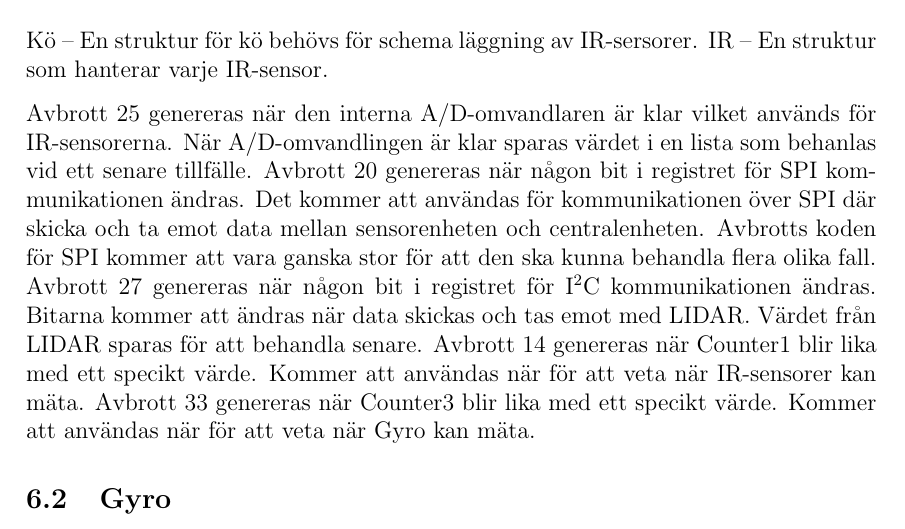
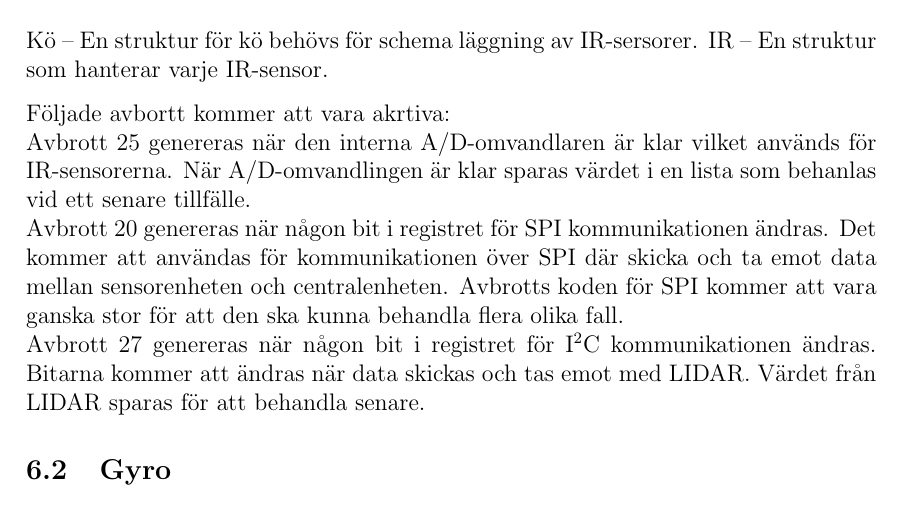
Before and after one commit to TheZoq2/LiTHe-Hex, a LaTeX document (documents/Designspecifikation/designspecifikation.tex): part of page 11 of 13, cut so that both start at the same text. Compiled offline with pdfLaTeX.

Commit message:
comment text not used

```diff
--- a/documents/Designspecifikation/designspecifikation.tex
+++ b/documents/Designspecifikation/designspecifikation.tex
@@ -345,19 +345,21 @@
 	Kö -- En struktur för kö behövs för schema läggning av IR-sersorer.
 	IR -- En struktur som hanterar varje IR-sensor.
 
-	Avbrott 25 genereras när den interna A/D-omvandlaren är klar vilket används för IR-sensorerna.
+	Följade avbortt kommer att vara akrtiva:
+	\\Avbrott 25 genereras när den interna A/D-omvandlaren är klar vilket används för IR-sensorerna.
 	När A/D-omvandlingen är klar sparas värdet i en lista som behanlas vid ett senare tillfälle.
-	Avbrott 20 genereras när någon bit i registret för SPI kommunikationen ändras. Det kommer
+	\\Avbrott 20 genereras när någon bit i registret för SPI kommunikationen ändras. Det kommer
 	att användas för kommunikationen över SPI där skicka och ta emot data mellan sensorenheten
 	och centralenheten. Avbrotts koden för SPI kommer att vara ganska stor för att den ska kunna
 	behandla flera olika fall.
-	Avbrott 27 genereras när någon bit i registret för \itc{} kommunikationen ändras. Bitarna
+	\\Avbrott 27 genereras när någon bit i registret för \itc{} kommunikationen ändras. Bitarna
 	kommer att ändras när data skickas och tas emot med LIDAR. Värdet från LIDAR sparas för att
 	behandla senare.
-	Avbrott 14 genereras när Counter1 blir lika med ett specikt värde. Kommer att användas när
-	för att veta när IR-sensorer kan mäta.
-	Avbrott 33 genereras när Counter3 blir lika med ett specikt värde. Kommer att användas när
-	för att veta när Gyro kan mäta.
+
+	%\\Avbrott 14 genereras när Counter1 blir lika med ett specikt värde. Kommer att användas när
+	%för att veta när IR-sensorer kan mäta.
+	%\\Avbrott 33 genereras när Counter3 blir lika med ett specikt värde. Kommer att användas när
+	%för att veta när Gyro kan mäta.
 
 	%Program flöde:
 
```
